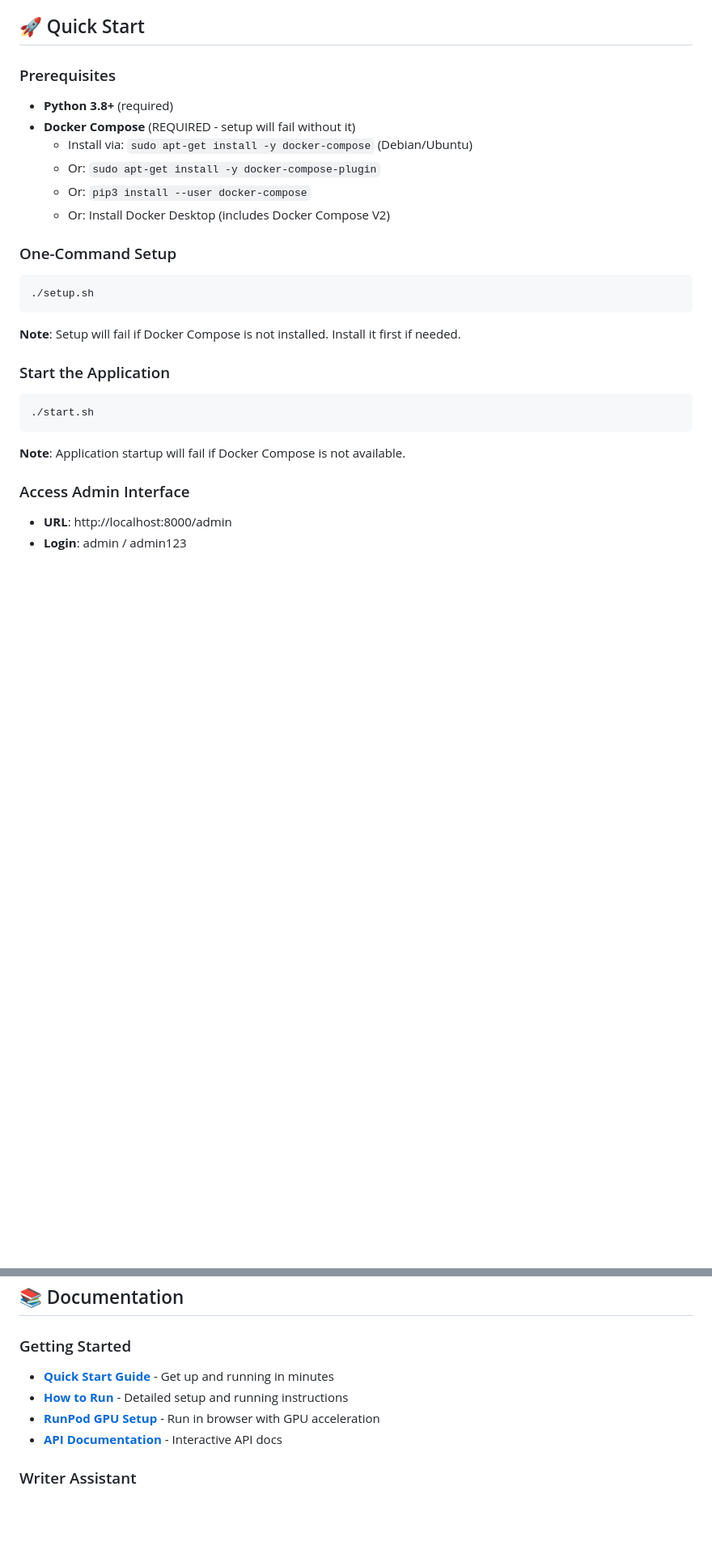
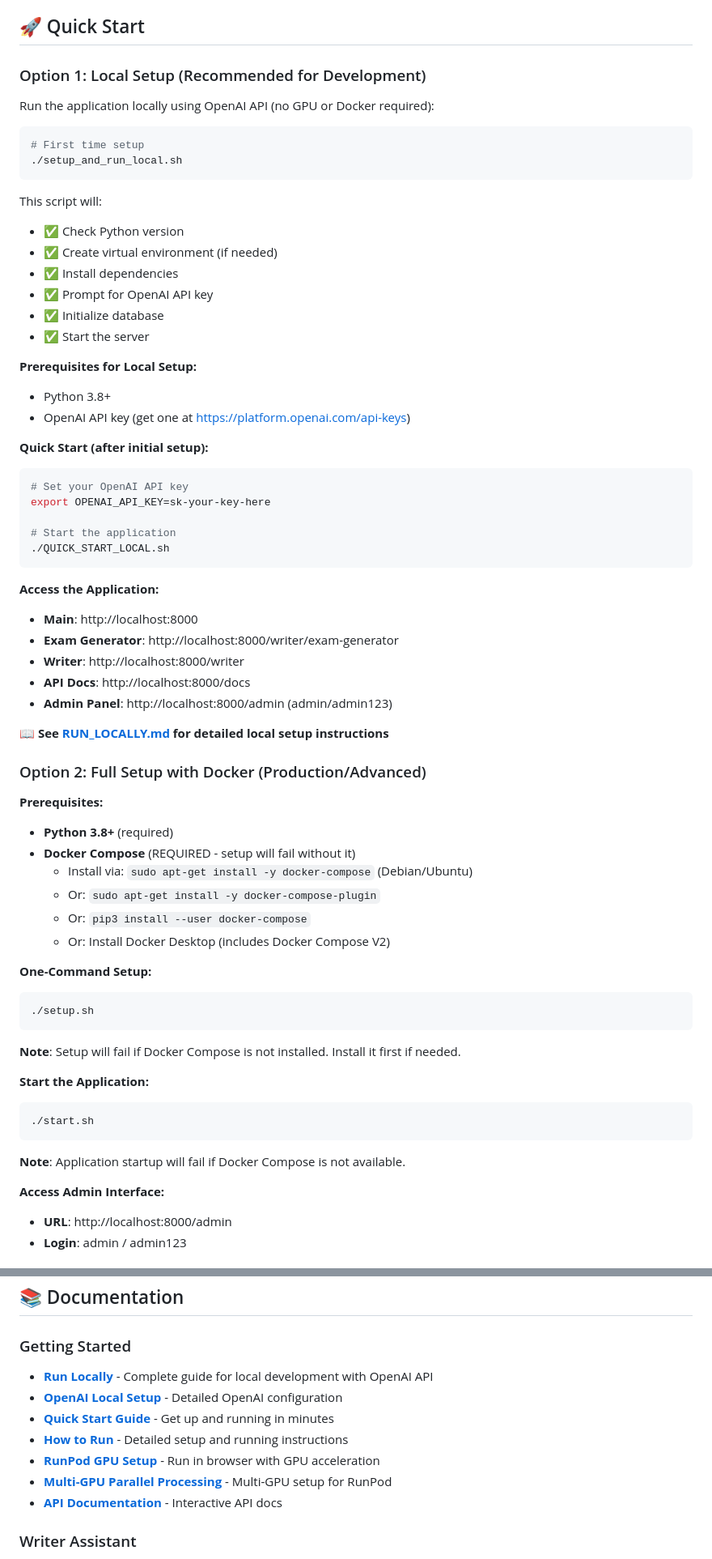
Before and after one commit to lebonange2/Umufasha, a Markdown page: README.md, 2 parts joined by grey strips. Shown at 81% size. Drawn GitHub-style; blank space fills up the shorter version.

Commit message:
Update README with local setup instructions
Added comprehensive local development instructions:
- Option 1: Local Setup (recommended) using OpenAI API
- Option 2: Full Setup with Docker (production)
- Updated helper scripts section with local scripts
- Added references to RUN_LOCALLY.md and OPENAI_LOCAL_SETUP.md
- Updated Getting Started section with both options
- Clarified OPENAI_API_KEY must be environment variable

Highlights:
- setup_and_run_local.sh for one-command local setup
- QUICK_START_LOCAL.sh for fast subsequent runs
- Clear separation between local dev and production setup
- Links to detailed documentation

````diff
--- a/README.md
+++ b/README.md
@@ -44,7 +44,48 @@ An intelligent personal assistant that calls or emails you about appointments, p
 
 ## 🚀 Quick Start
 
-### Prerequisites
+### Option 1: Local Setup (Recommended for Development)
+
+Run the application locally using OpenAI API (no GPU or Docker required):
+
+```bash
+# First time setup
+./setup_and_run_local.sh
+```
+
+This script will:
+- ✅ Check Python version
+- ✅ Create virtual environment (if needed)
+- ✅ Install dependencies
+- ✅ Prompt for OpenAI API key
+- ✅ Initialize database
+- ✅ Start the server
+
+**Prerequisites for Local Setup:**
+- Python 3.8+
+- OpenAI API key (get one at https://platform.openai.com/api-keys)
+
+**Quick Start (after initial setup):**
+```bash
+# Set your OpenAI API key
+export OPENAI_API_KEY=sk-your-key-here
+
+# Start the application
+./QUICK_START_LOCAL.sh
+```
+
+**Access the Application:**
+- **Main**: http://localhost:8000
+- **Exam Generator**: http://localhost:8000/writer/exam-generator
+- **Writer**: http://localhost:8000/writer
+- **API Docs**: http://localhost:8000/docs
+- **Admin Panel**: http://localhost:8000/admin (admin/admin123)
+
+📖 **See [RUN_LOCALLY.md](RUN_LOCALLY.md) for detailed local setup instructions**
+
+### Option 2: Full Setup with Docker (Production/Advanced)
+
+**Prerequisites:**
 - **Python 3.8+** (required)
 - **Docker Compose** (REQUIRED - setup will fail without it)
   - Install via: `sudo apt-get install -y docker-compose` (Debian/Ubuntu)
@@ -52,19 +93,19 @@ An intelligent personal assistant that calls or emails you about appointments, p
   - Or: `pip3 install --user docker-compose`
   - Or: Install Docker Desktop (includes Docker Compose V2)
 
-### One-Command Setup
+**One-Command Setup:**
 ```bash
 ./setup.sh
 ```
 **Note**: Setup will fail if Docker Compose is not installed. Install it first if needed.
 
-### Start the Application
+**Start the Application:**
 ```bash
 ./start.sh
 ```
 **Note**: Application startup will fail if Docker Compose is not available.
 
-### Access Admin Interface
+**Access Admin Interface:**
 - **URL**: http://localhost:8000/admin
 - **Login**: admin / admin123
 
@@ -79,9 +120,12 @@ The application runs in **Mock Mode** by default:
 ## 📚 Documentation
 
 ### Getting Started
+- **[Run Locally](RUN_LOCALLY.md)** - Complete guide for local development with OpenAI API
+- **[OpenAI Local Setup](OPENAI_LOCAL_SETUP.md)** - Detailed OpenAI configuration
 - **[Quick Start Guide](QUICKSTART.md)** - Get up and running in minutes
 - **[How to Run](HOW_TO_RUN.md)** - Detailed setup and running instructions
 - **[RunPod GPU Setup](RUNPOD_GPU_SETUP.md)** - Run in browser with GPU acceleration
+- **[Multi-GPU Parallel Processing](MULTI_GPU_PARALLEL_PROCESSING.md)** - Multi-GPU setup for RunPod
 - **[API Documentation](http://localhost:8000/docs)** - Interactive API docs
 
 ### Writer Assistant
````
Also changed, not shown: other parts of README.md (+19 -1 lines).
